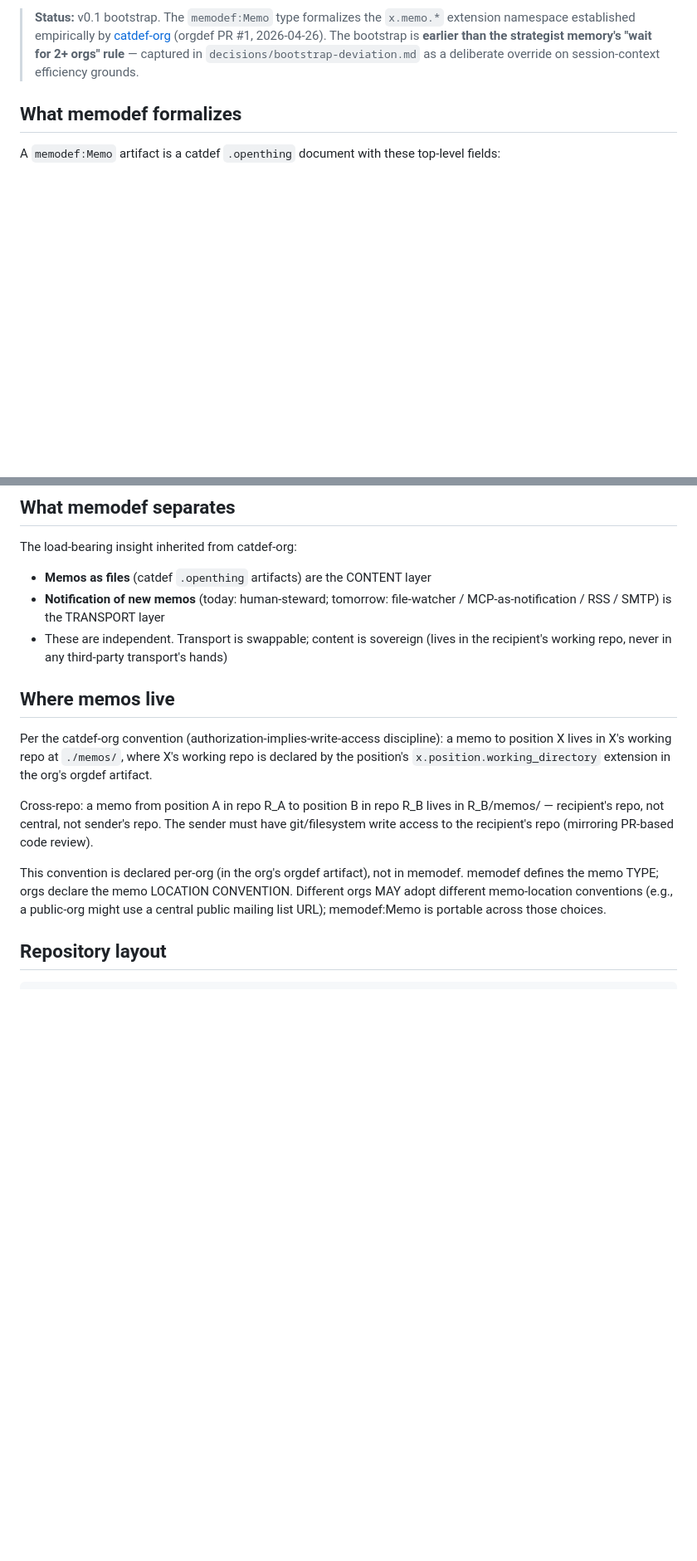
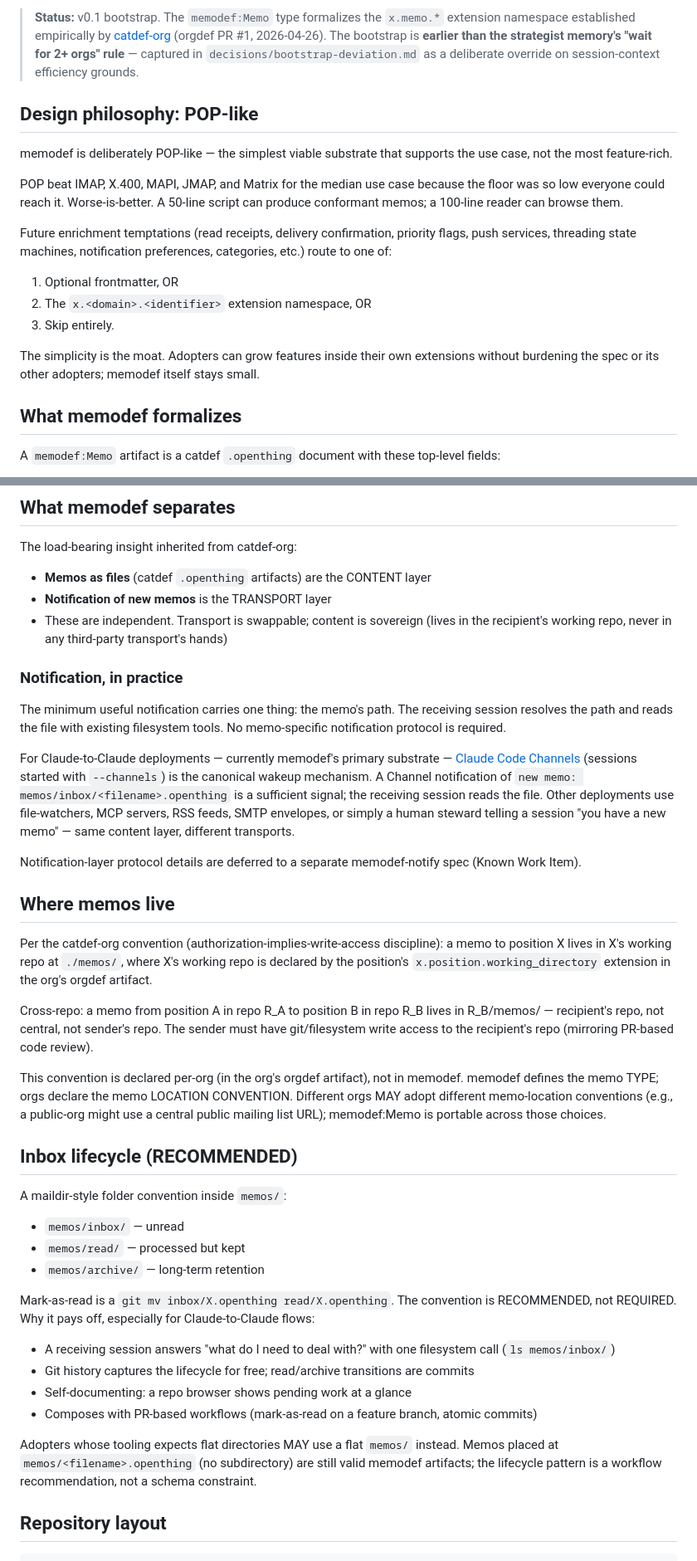
Before and after one commit to memodef-spec/memodef, a Markdown page: README.md, 2 parts joined by grey strips. Shown at 83% size. GitHub-like rendering; blank space fills up the shorter version.

Commit message:
Apply README.md + CLAUDE.md edits per architecture-validation decision
README.md: adds Design philosophy (POP-like), Notification (in practice)
subsection naming Claude Code Channels as canonical instantiation, and
Inbox lifecycle (RECOMMENDED) maildir-style folder convention.
CLAUDE.md: adds POP-discipline lens to Operating posture and clarifies
the equal-citizen rule does not preclude documenting Claude Code
primitives in adopter-facing material.

Implements decisions/proposal-2026-04-29-catdef-strategist-architecture-validation.md.

Co-Authored-By: Claude Opus 4.7 (1M context) <noreply@anthropic.com>

```diff
--- a/README.md
+++ b/README.md
@@ -12,6 +12,20 @@ memodef sits in the catdef family alongside [roledef](https://github.com/roledef
 - **memodef** describes how positions in an organization communicate with each other (one memo per artifact)
 
 > **Status:** v0.1 bootstrap. The `memodef:Memo` type formalizes the `x.memo.*` extension namespace established empirically by [catdef-org](https://github.com/orgdef-spec/orgdef/blob/main/orgs/catdef-org.openthing) (orgdef PR #1, 2026-04-26). The bootstrap is **earlier than the strategist memory's "wait for 2+ orgs" rule** — captured in `decisions/bootstrap-deviation.md` as a deliberate override on session-context efficiency grounds.
+
+## Design philosophy: POP-like
+
+memodef is deliberately POP-like — the simplest viable substrate that supports the use case, not the most feature-rich.
+
+POP beat IMAP, X.400, MAPI, JMAP, and Matrix for the median use case because the floor was so low everyone could reach it. Worse-is-better. A 50-line script can produce conformant memos; a 100-line reader can browse them.
+
+Future enrichment temptations (read receipts, delivery confirmation, priority flags, push services, threading state machines, notification preferences, categories, etc.) route to one of:
+
+1. Optional frontmatter, OR
+2. The `x.<domain>.<identifier>` extension namespace, OR
+3. Skip entirely.
+
+The simplicity is the moat. Adopters can grow features inside their own extensions without burdening the spec or its other adopters; memodef itself stays small.
 
 ## What memodef formalizes
 
@@ -33,8 +47,16 @@ This is the typed promotion of the catdef-org `x.memo.*` extension namespace. Me
 The load-bearing insight inherited from catdef-org:
 
 - **Memos as files** (catdef `.openthing` artifacts) are the CONTENT layer
-- **Notification of new memos** (today: human-steward; tomorrow: file-watcher / MCP-as-notification / RSS / SMTP) is the TRANSPORT layer
+- **Notification of new memos** is the TRANSPORT layer
 - These are independent. Transport is swappable; content is sovereign (lives in the recipient's working repo, never in any third-party transport's hands)
+
+### Notification, in practice
+
+The minimum useful notification carries one thing: the memo's path. The receiving session resolves the path and reads the file with existing filesystem tools. No memo-specific notification protocol is required.
+
+For Claude-to-Claude deployments — currently memodef's primary substrate — [Claude Code Channels](https://code.claude.com/docs/en/channels.md) (sessions started with `--channels`) is the canonical wakeup mechanism. A Channel notification of `new memo: memos/inbox/<filename>.openthing` is a sufficient signal; the receiving session reads the file. Other deployments use file-watchers, MCP servers, RSS feeds, SMTP envelopes, or simply a human steward telling a session "you have a new memo" — same content layer, different transports.
+
+Notification-layer protocol details are deferred to a separate memodef-notify spec (Known Work Item).
 
 ## Where memos live
 
@@ -43,6 +65,23 @@ Per the catdef-org convention (authorization-implies-write-access discipline): a
 Cross-repo: a memo from position A in repo R_A to position B in repo R_B lives in R_B/memos/ — recipient's repo, not central, not sender's repo. The sender must have git/filesystem write access to the recipient's repo (mirroring PR-based code review).
 
 This convention is declared per-org (in the org's orgdef artifact), not in memodef. memodef defines the memo TYPE; orgs declare the memo LOCATION CONVENTION. Different orgs MAY adopt different memo-location conventions (e.g., a public-org might use a central public mailing list URL); memodef:Memo is portable across those choices.
+
+## Inbox lifecycle (RECOMMENDED)
+
+A maildir-style folder convention inside `memos/`:
+
+- `memos/inbox/` — unread
+- `memos/read/` — processed but kept
+- `memos/archive/` — long-term retention
+
+Mark-as-read is a `git mv inbox/X.openthing read/X.openthing`. The convention is RECOMMENDED, not REQUIRED. Why it pays off, especially for Claude-to-Claude flows:
+
+- A receiving session answers "what do I need to deal with?" with one filesystem call (`ls memos/inbox/`)
+- Git history captures the lifecycle for free; read/archive transitions are commits
+- Self-documenting: a repo browser shows pending work at a glance
+- Composes with PR-based workflows (mark-as-read on a feature branch, atomic commits)
+
+Adopters whose tooling expects flat directories MAY use a flat `memos/` instead. Memos placed at `memos/<filename>.openthing` (no subdirectory) are still valid memodef artifacts; the lifecycle pattern is a workflow recommendation, not a schema constraint.
 
 ## Repository layout
 
```
Also changed, not shown: CLAUDE.md (+2 -1 lines).
